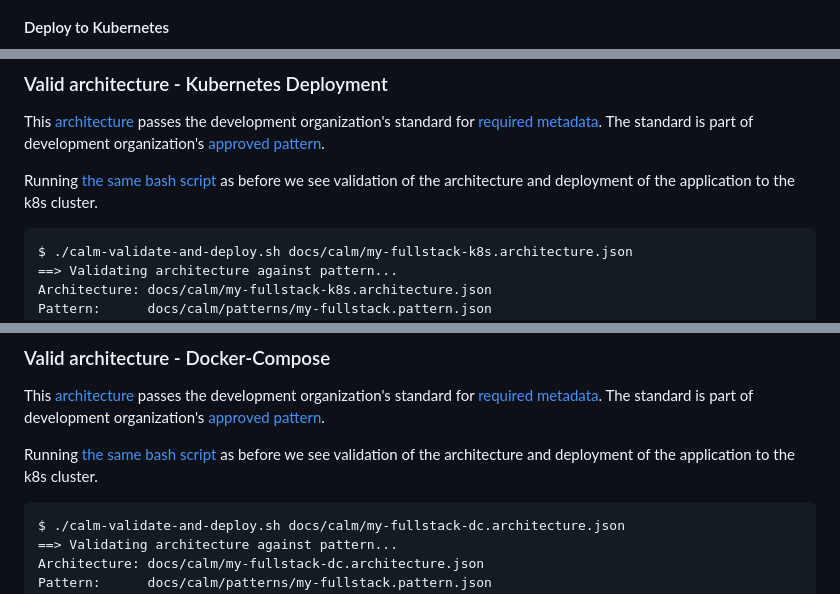
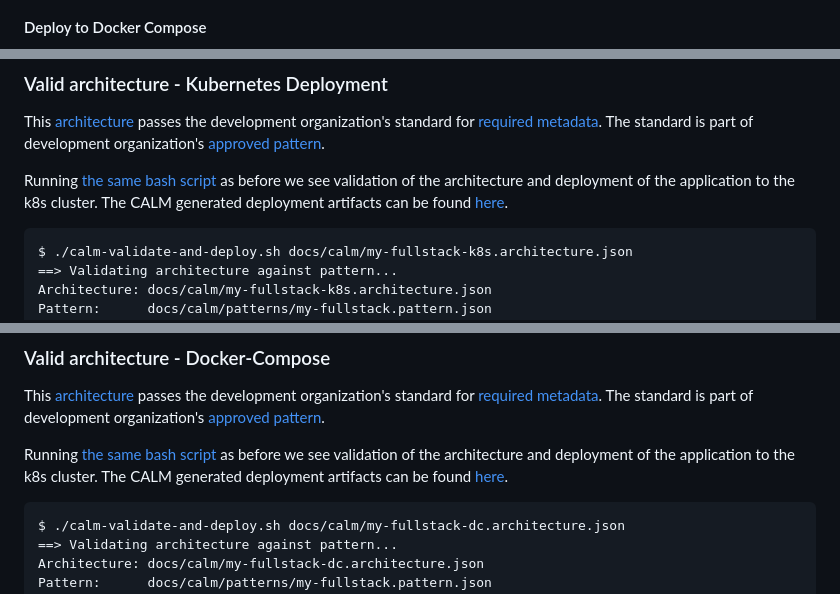
Before and after one commit to jimthompson5802/my-fullstack-app, a Markdown page: docs/ci-cd-validation-overview.md, 3 parts joined by grey strips. GitHub-like rendering.

Commit message:
Refactor CI/CD architecture documentation for clarity and consistency in terminology

````diff
--- a/docs/ci-cd-validation-overview.md
+++ b/docs/ci-cd-validation-overview.md
@@ -156,7 +158,7 @@ sequenceDiagram
     Deployer ->> Kubernetes Cluster: Deployer applies the manifests to the Kubernetes cluster via kubectl
 ```
 
-#### Deploy to Kubernetes
+#### Deploy to Docker Compose
 ```mermaid
 sequenceDiagram
     Deployment Operator ->> Pipeline Orchestrator: Deployment Operator initiates the pipeline via the Pipeline Orchestrator
@@ -315,7 +319,7 @@ info [calm-validate]:     Formatting output as json
 
 This [architecture](./calm/my-fullstack-k8s.architecture.json) passes the development organization's standard for [required metadata](./calm/standards/my-fullstack.standard.json).  The standard is part of development organization's [approved pattern](./calm/patterns/my-fullstack.pattern.json).
 
-Running [the same bash script](../calm-validate-and-deploy.sh) as before we see validation of the architecture and deployment of the application to the k8s cluster.
+Running [the same bash script](../calm-validate-and-deploy.sh) as before we see validation of the architecture and deployment of the application to the k8s cluster.  The CALM generated deployment artifacts can be found [here](../calm-generated-k8s/all-manifests.yaml).
 
 ```
 $ ./calm-validate-and-deploy.sh docs/calm/my-fullstack-k8s.architecture.json
@@ -400,7 +404,7 @@ frontend-service   NodePort   10.96.139.122    <none>        80:30300/TCP     51
 
 This [architecture](./calm/my-fullstack-dc.architecture.json) passes the development organization's standard for [required metadata](./calm/standards/my-fullstack.standard.json).  The standard is part of development organization's [approved pattern](./calm/patterns/my-fullstack.pattern.json).
 
-Running [the same bash script](../calm-validate-and-deploy.sh) as before we see validation of the architecture and deployment of the application to the k8s cluster.
+Running [the same bash script](../calm-validate-and-deploy.sh) as before we see validation of the architecture and deployment of the application to the k8s cluster.  The CALM generated deployment artifacts can be found [here](../calm-generated-dc/docker-compose.yml).
 
 ```
 $ ./calm-validate-and-deploy.sh docs/calm/my-fullstack-dc.architecture.json
````
Also changed, not shown: other parts of docs/ci-cd-validation-overview.md (+17 -13 lines), docs/calm/ci-cd-pipeline-architecture.md (+12 -9 lines).
